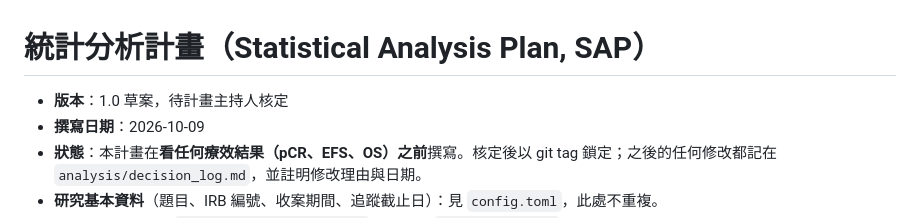
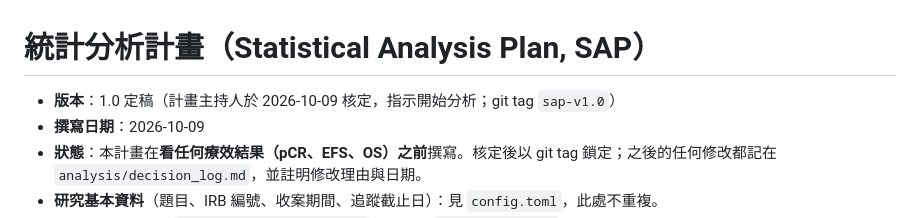
Before and after one commit to htlin222/from-irb-to-manuscript, a Markdown page: analysis/SAP.md, the part around the change. GitHub-like rendering.

Commit message:
SAP v1.0 approved by the PI (locked before any outcome analysis)
Co-Authored-By: Claude Opus 5.5 <noreply@anthropic.com>

```diff
--- a/analysis/SAP.md
+++ b/analysis/SAP.md
@@ -1,6 +1,6 @@
 # 統計分析計畫（Statistical Analysis Plan, SAP）
 
-- **版本**：1.0 草案，待計畫主持人核定
+- **版本**：1.0 定稿（計畫主持人於 2026-10-09 核定，指示開始分析；git tag `sap-v1.0`）
 - **撰寫日期**：2026-10-09
 - **狀態**：本計畫在**看任何療效結果（pCR、EFS、OS）之前**撰寫。核定後以 git tag 鎖定；之後的任何修改都記在
   `analysis/decision_log.md`，並註明修改理由與日期。
```
